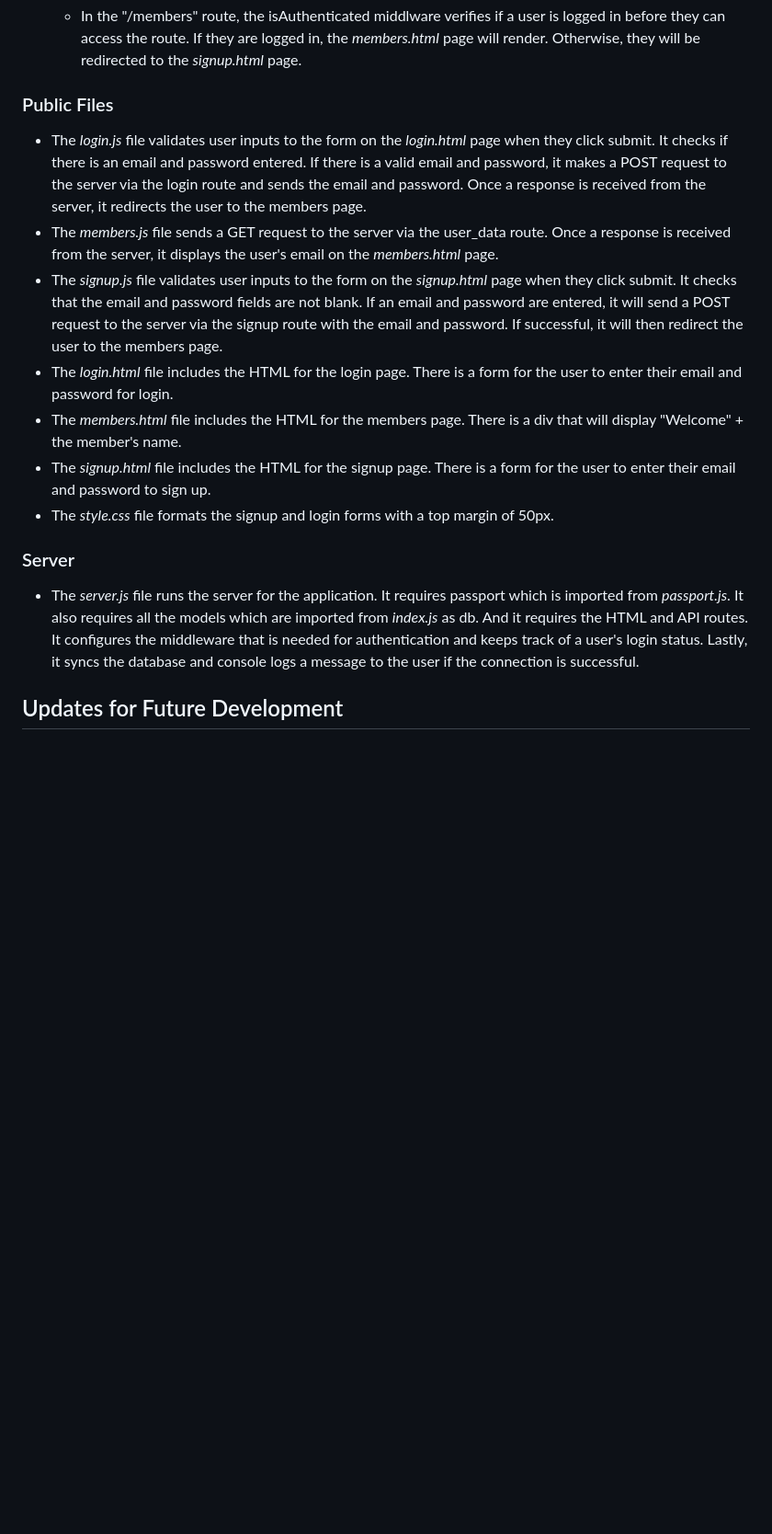
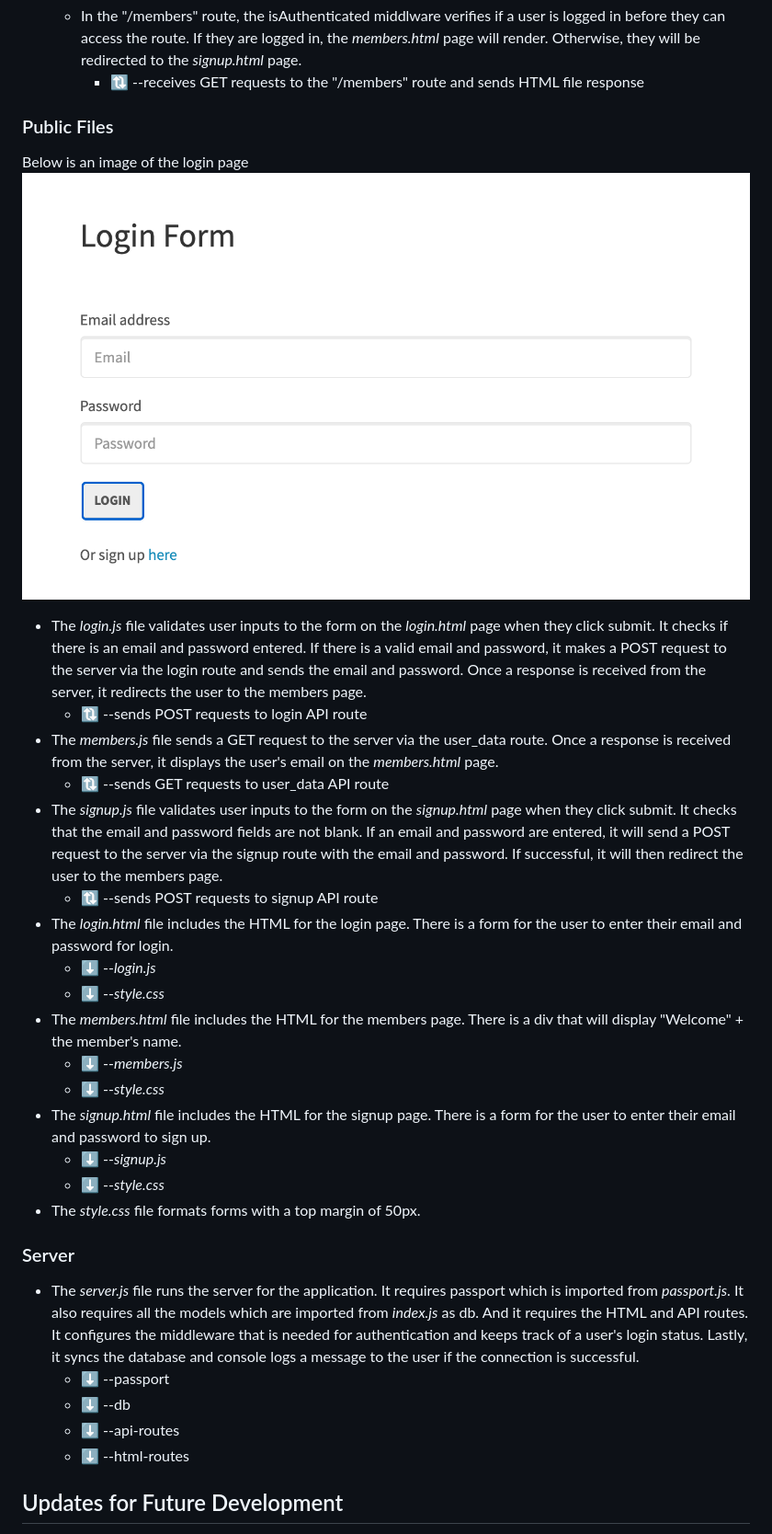
Before and after one commit to engrebecca/app-tutorial, a Markdown page: README.md, the part around the change printed below. Shown: that part at 92% size. Drawn GitHub-style; pictures changed too: assets/website.png (added); blank space fills up the shorter version.

```diff
--- a/README.md
+++ b/README.md
@@ -25,16 +64,33 @@ This is a Node.js application that uses [Sequelize](https://sequelize.org/) and
     * In the "/members" route, the isAuthenticated middlware verifies if a user is logged in before they can access the route. If they are logged in, the *members.html* page will render. Otherwise, they will be redirected to the *signup.html* page.
+        * 🔃 --receives GET requests to the "/members" route and sends HTML file response
 
 ### Public Files
+Below is an image of the login page
+![Request Response Cycle](assets/website.png)
+
 * The *login.js* file validates user inputs to the form on the *login.html* page when they click submit. It checks if there is an email and password entered. If there is a valid email and password, it makes a POST request to the server via the login route and sends the email and password. Once a response is received from the server, it redirects the user to the members page.
+    * 🔃 --sends POST requests to login API route
 * The *members.js* file sends a GET request to the server via the user_data route. Once a response is received from the server, it displays the user's email on the *members.html* page.
+    * 🔃 --sends GET requests to user_data API route
 * The *signup.js* file validates user inputs to the form on the *signup.html* page when they click submit. It checks that the email and password fields are not blank. If an email and password are entered, it will send a POST request to the server via the signup route with the email and password. If successful, it will then redirect the user to the members page.
+    * 🔃 --sends POST requests to signup API route
 * The *login.html* file includes the HTML for the login page. There is a form for the user to enter their email and password for login.
+    * ⬇️ --*login.js*
+    * ⬇️ --*style.css*
 * The *members.html* file includes the HTML for the members page. There is a div that will display "Welcome" + the member's name.
+    * ⬇️ --*members.js*
+    * ⬇️ --*style.css*
 * The *signup.html* file includes the HTML for the signup page. There is a form for the user to enter their email and password to sign up.
-* The *style.css* file formats the signup and login forms with a top margin of 50px.
+    * ⬇️ --*signup.js*
+    * ⬇️ --*style.css*
+* The *style.css* file formats forms with a top margin of 50px.
 
 ### Server
 * The *server.js* file runs the server for the application. It requires passport which is imported from *passport.js*. It also requires all the models which are imported from *index.js* as db. And it requires the HTML and API routes. It configures the middleware that is needed for authentication and keeps track of a user's login status. Lastly, it syncs the database and console logs a message to the user if the connection is successful.
+    * ⬇️  --passport
+    * ⬇️  --db
+    * ⬇️  --api-routes
+    * ⬇️  --html-routes
 
 ## Updates for Future Development
 Now that the application is set up with sign in and sign up functionality, the next step would be to build out additional features. Since the database has little information about users, it would be helpful to gather additional details about them in order to build a website that better suits their needs. The next feature could allow users to add information to their account through a form that then sends a PUT request. Some additional information they might like to add is their location, birthdate, preferences, etc.
```
Also changed, not shown: other parts of README.md (+49 -0 lines), assets/index_js.png (added), assets/model.png (added), assets/request_response.png (added).
